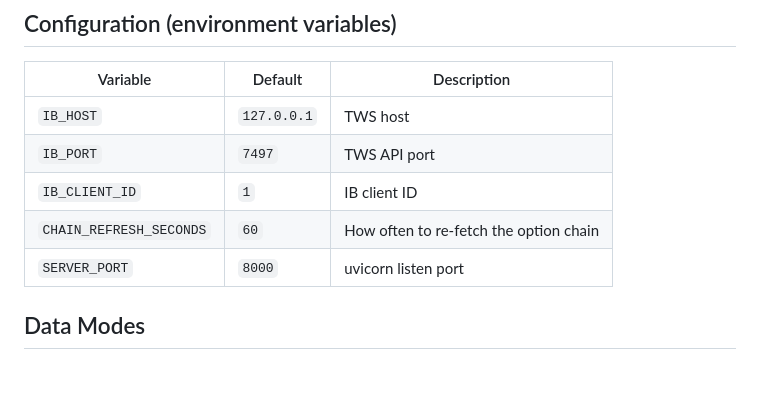
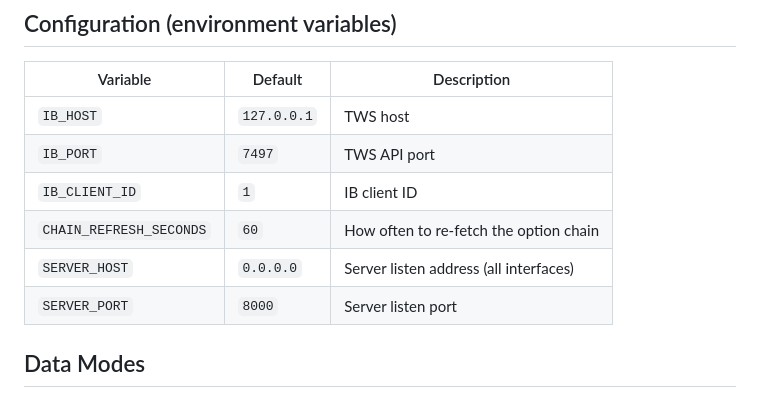
Before and after one commit to tony3641/spx_0dte_gex_dashboard, a Markdown page: README.md, the part around the change printed below. Rendered like a GitHub page; blank space fills up the shorter version.

```diff
--- a/README.md
+++ b/README.md
@@ -42,7 +61,8 @@ A real-time Gamma Exposure (GEX) dashboard for SPX 0DTE options, powered by Inte
 | `IB_PORT` | `7497` | TWS API port |
 | `IB_CLIENT_ID` | `1` | IB client ID |
 | `CHAIN_REFRESH_SECONDS` | `60` | How often to re-fetch the option chain |
-| `SERVER_PORT` | `8000` | uvicorn listen port |
+| `SERVER_HOST` | `0.0.0.0` | Server listen address (all interfaces) |
+| `SERVER_PORT` | `8000` | Server listen port |
 
 ## Data Modes
 
```
Also changed, not shown: other parts of README.md (+19 -0 lines), docs/screenshot.png (added), 2 other files.
